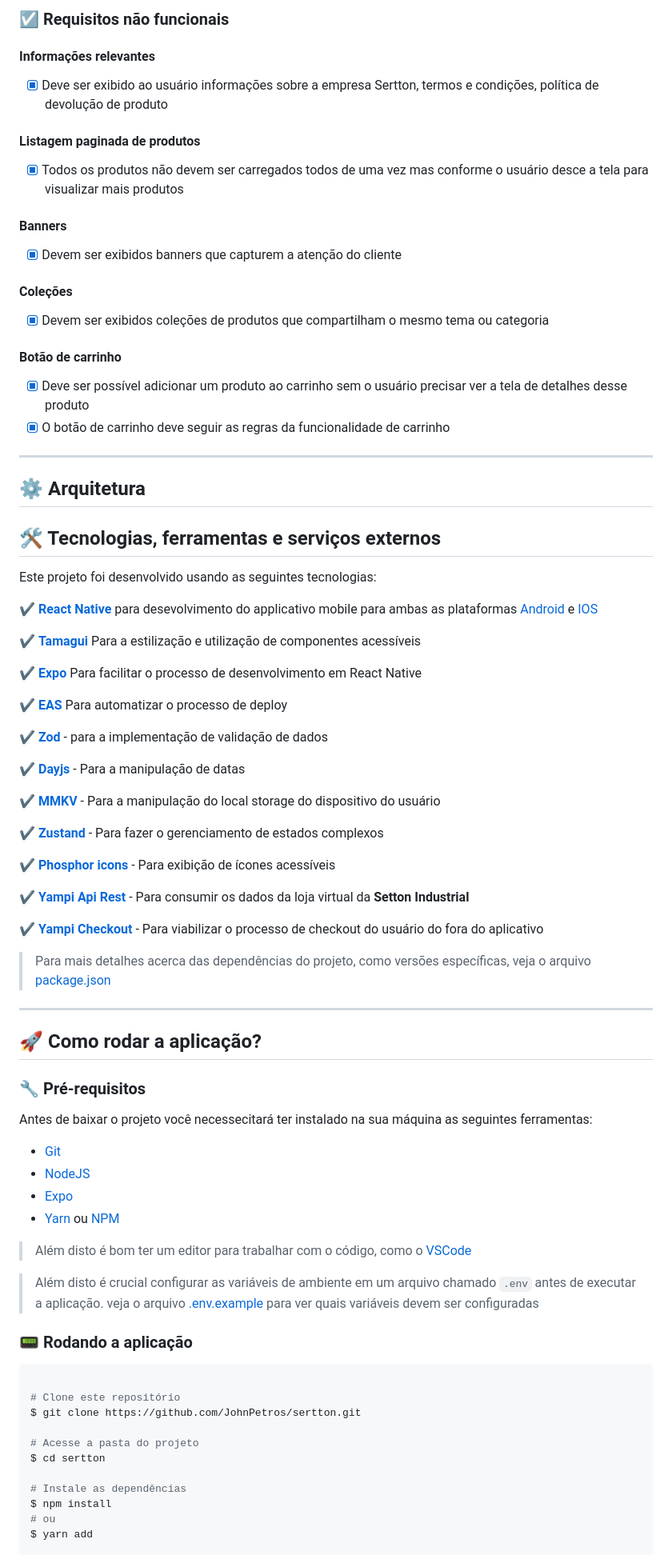
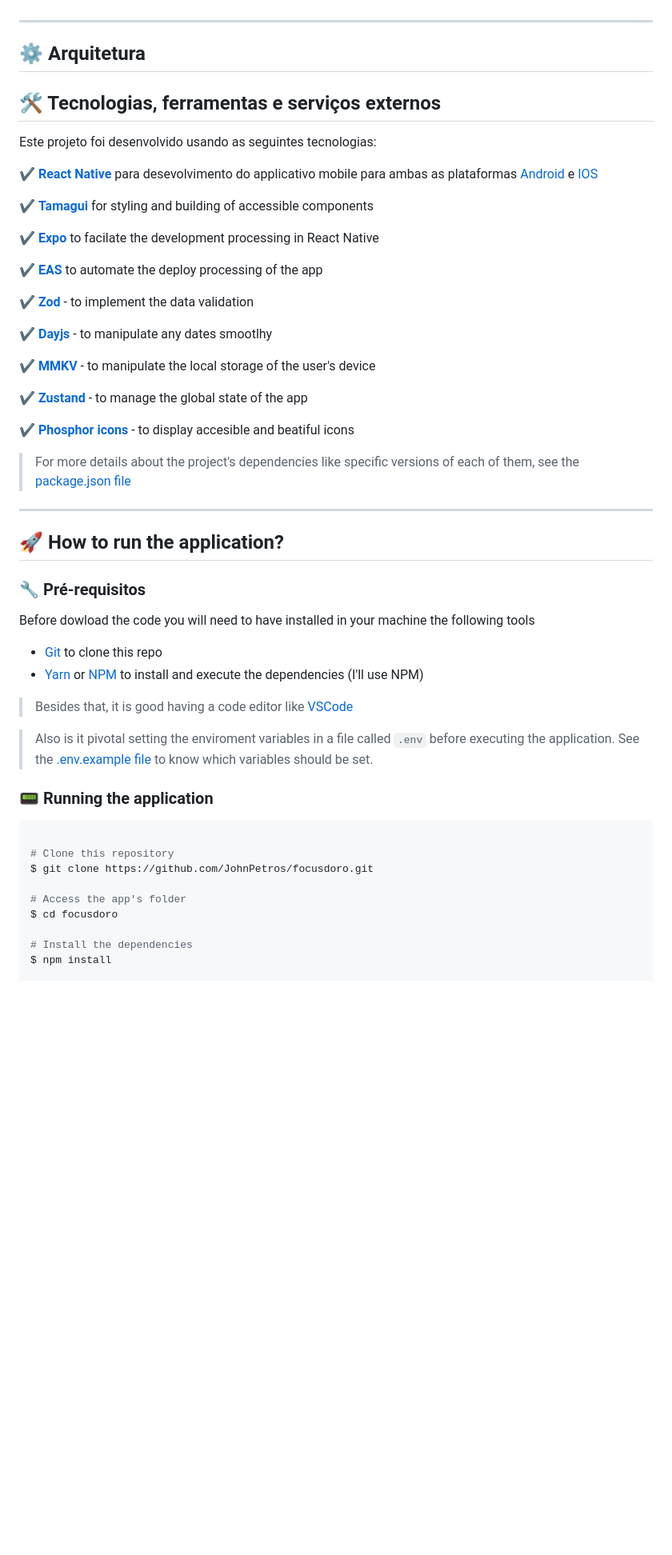
Before and after one commit to JohnPetros/focusdoro, a Markdown page: README.md, the part around one of its changes. Shown at 80% size. Rendered like a GitHub page; blank space fills up the shorter version.

````diff
--- a/README.md
+++ b/README.md
@@ -151,26 +82,3 @@ Focusdoro is an application aimed at applying the pomodoro technique, which is a
-### ☑️ Requisitos não funcionais
-
-#### Informações relevantes
-
-- [x] Deve ser exibido ao usuário informações sobre a empresa Sertton, termos e condições, política de devolução de produto
-
-#### Listagem paginada de produtos
-
-- [x] Todos os produtos não devem ser carregados todos de uma vez mas conforme o usuário desce a tela para visualizar mais produtos
-
-#### Banners
-
-- [x] Devem ser exibidos banners que capturem a atenção do cliente
-
-#### Coleções
-
-- [x] Devem ser exibidos coleções de produtos que compartilham o mesmo tema ou categoria
-
-#### Botão de carrinho
-
-- [x] Deve ser possível adicionar um produto ao carrinho sem o usuário precisar ver a tela de detalhes desse produto
-- [x] O botão de carrinho deve seguir as regras da funcionalidade de carrinho
-
 ---
 
 ## ⚙️ Arquitetura
@@ -181,57 +89,49 @@ Este projeto foi desenvolvido usando as seguintes tecnologias:
 
 ✔️ **[React Native](https://developer.mozilla.org/pt-BR/docs/Web/HTML)** para desevolvimento do applicativo mobile para ambas as plataformas [Android](https://www.android.com/intl/pt-BR_br/everyone/) e [IOS](https://www.apple.com/br/ios/ios-17/)
 
-✔️ **[Tamagui](https://tamagui.dev/)** Para a estilização e utilização de componentes acessíveis
+✔️ **[Tamagui](https://tamagui.dev/)** for styling and building of accessible components
 
-✔️ **[Expo](https://expo.dev/)** Para facilitar o processo de desenvolvimento em React Native
+✔️ **[Expo](https://expo.dev/)** to facilate the development processing in React Native
 
-✔️ **[EAS](https://expo.dev/)** Para automatizar o processo de deploy
+✔️ **[EAS](https://expo.dev/)** to automate the deploy processing of the app
 
-✔️ **[Zod](https://zod.dev/)** - para a implementação de validação de dados
+✔️ **[Zod](https://zod.dev/)** - to implement the data validation
 
-✔️ **[Dayjs](https://day.js.org/)** - Para a manipulação de datas
+✔️ **[Dayjs](https://day.js.org/)** - to manipulate any dates smootlhy
 
-✔️ **[MMKV](https://github.com/mrousavy/react-native-mmkv)** - Para a manipulação do local storage do dispositivo do usuário
+✔️ **[MMKV](https://github.com/mrousavy/react-native-mmkv)** - to manipulate the local storage of the user's device
 
-✔️ **[Zustand](https://zustand-demo.pmnd.rs/)** - Para fazer o gerenciamento de estados complexos
+✔️ **[Zustand](https://zustand-demo.pmnd.rs/)** - to manage the global state of the app
 
-✔️ **[Phosphor icons](https://www.typescriptlang.org/)** - Para exibição de ícones acessíveis
+✔️ **[Phosphor icons](https://www.typescriptlang.org/)** - to display accesible and beatiful icons
 
-✔️ **[Yampi Api Rest](https://www.typescriptlang.org/)** - Para consumir os dados da loja virtual da **Setton Industrial**
-
-✔️ **[Yampi Checkout](https://www.typescriptlang.org/)** - Para viabilizar o processo de checkout do usuário do fora do aplicativo
-
-> Para mais detalhes acerca das dependências do projeto, como versões específicas, veja o arquivo [package.json](https://github.com/JohnPetros/sertton/blob/main/package.json)
+> For more details about the project's dependencies like specific versions of each of them, see the [package.json file](https://github.com/JohnPetros/focusdoro/blob/main/package.json)
 
 ---
 
-## 🚀 Como rodar a aplicação?
+## 🚀 How to run the application?
 
 ### 🔧 Pré-requisitos
 
-Antes de baixar o projeto você necessecitará ter instalado na sua máquina as seguintes ferramentas:
+Before dowload the code you will need to have installed in your machine the following tools
 
-- [Git](https://git-scm.com/)
-- [NodeJS](https://nodejs.org/en)
-- [Expo](https://nodejs.org/en)
-- [Yarn](https://yarnpkg.com/) ou [NPM](https://www.npmjs.com/)
+- [Git](https://git-scm.com/) to clone this repo
+- [Yarn](https://yarnpkg.com/) or [NPM](https://www.npmjs.com/) to install and execute the dependencies (I'll use NPM)
 
-> Além disto é bom ter um editor para trabalhar com o código, como o [VSCode](https://code.visualstudio.com/)
+> Besides that, it is good having a code editor like [VSCode](https://code.visualstudio.com/)
 
-> Além disto é crucial configurar as variáveis de ambiente em um arquivo chamado `.env` antes de executar a aplicação. veja o arquivo [.env.example](https://github.com/JohnPetros/sertton/blob/main/.env.example) para ver quais variáveis devem ser configuradas
+> Also is it pivotal setting the enviroment variables in a file called `.env` before executing the application. See the [.env.example file](https://github.com/JohnPetros/focusdoro/blob/main/.env.example) to know which variables should be set.
 
-### 📟 Rodando a aplicação
+### 📟 Running the application
 
 ```bash
 
-# Clone este repositório
-$ git clone https://github.com/JohnPetros/sertton.git
+# Clone this repository
+$ git clone https://github.com/JohnPetros/focusdoro.git
 
-# Acesse a pasta do projeto
-$ cd sertton
+# Access the app's folder
+$ cd focusdoro
 
-# Instale as dependências
+# Install the dependencies
 $ npm install
-# ou
-$ yarn add
 
````
Also changed, not shown: other parts of README.md (+36 -139 lines).
